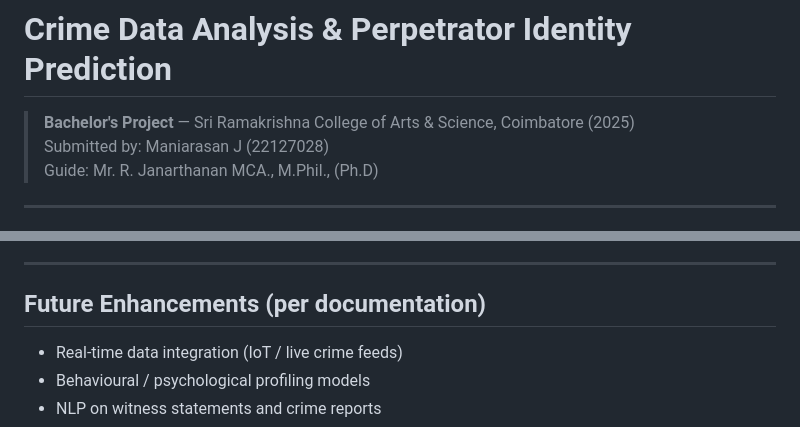
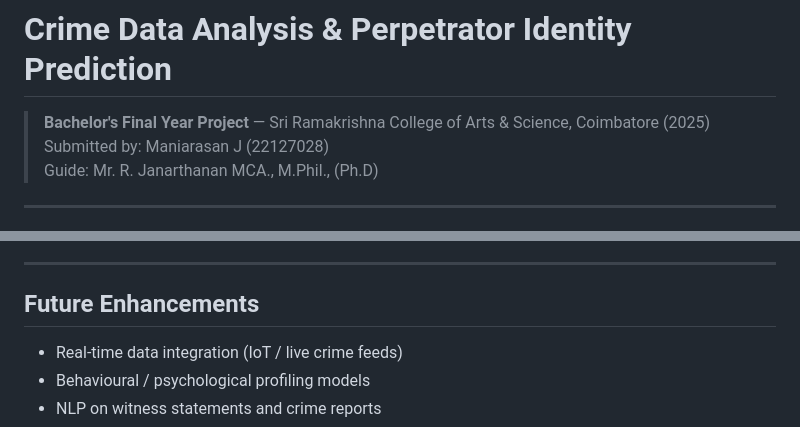
Before and after one commit to Mani2815/Crime_Prediction, a Markdown page: README.md, 2 parts joined by grey strips. Drawn GitHub-style.

```diff
--- a/README.md
+++ b/README.md
@@ -1,6 +1,6 @@
 # Crime Data Analysis & Perpetrator Identity Prediction
 
-> **Bachelor's Project** — Sri Ramakrishna College of Arts & Science, Coimbatore (2025)
+> **Bachelor's Final Year Project** — Sri Ramakrishna College of Arts & Science, Coimbatore (2025)
 > Submitted by: Maniarasan J (22127028)
 > Guide: Mr. R. Janarthanan MCA., M.Phil., (Ph.D)
 
@@ -234,7 +234,7 @@ curl -X POST http://127.0.0.1:5000/api/predict \
 
 ---
 
-## Future Enhancements (per documentation)
+## Future Enhancements
 
 - Real-time data integration (IoT / live crime feeds)
 - Behavioural / psychological profiling models
```
